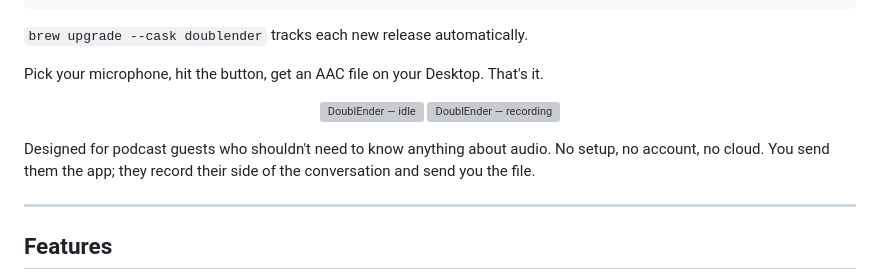
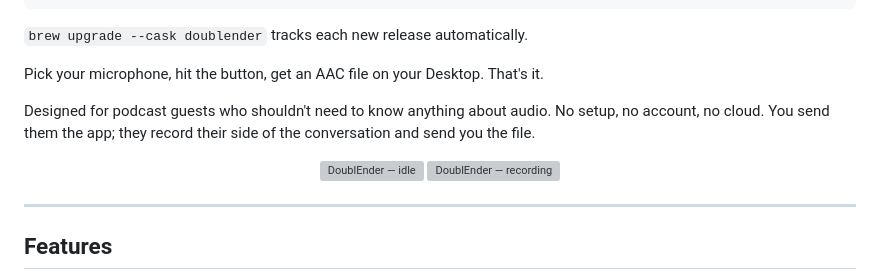
Before and after one commit to sevmorris/DoublEnder, a Markdown page: README.md, the part around one of its changes. Drawn GitHub-style; grey boxes are pictures that could not be loaded.

```diff
--- a/README.md
+++ b/README.md
@@ -25,12 +25,12 @@ brew install --cask sevmorris/doublender/doublender
 
 Pick your microphone, hit the button, get an AAC file on your Desktop. That's it.
 
+Designed for podcast guests who shouldn't need to know anything about audio. No setup, no account, no cloud. You send them the app; they record their side of the conversation and send you the file.
+
 <p align="center">
   <img src="docs/images/doublender-idle.png" width="49%" alt="DoublEnder — idle" />
   <img src="docs/images/doublender-recording.png" width="49%" alt="DoublEnder — recording" />
 </p>
-
-Designed for podcast guests who shouldn't need to know anything about audio. No setup, no account, no cloud. You send them the app; they record their side of the conversation and send you the file.
 
 ---
 
```
Also changed, not shown: other parts of README.md (+2 -2 lines).
